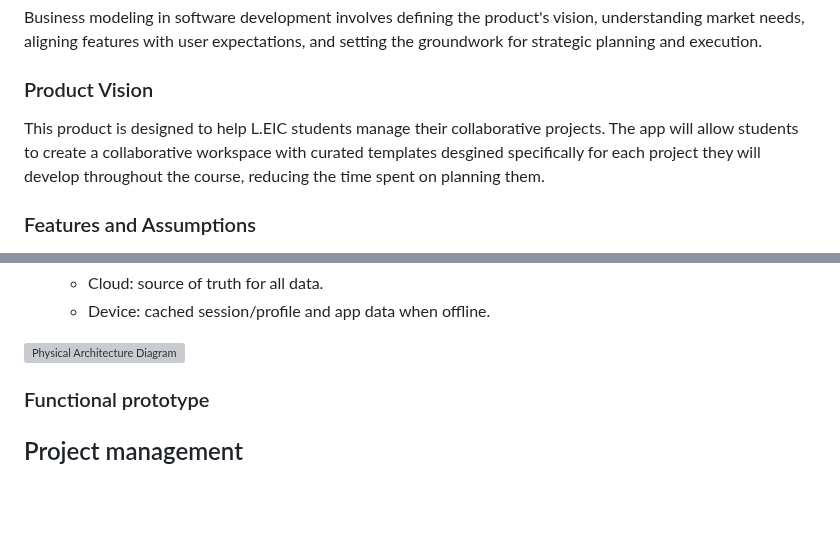
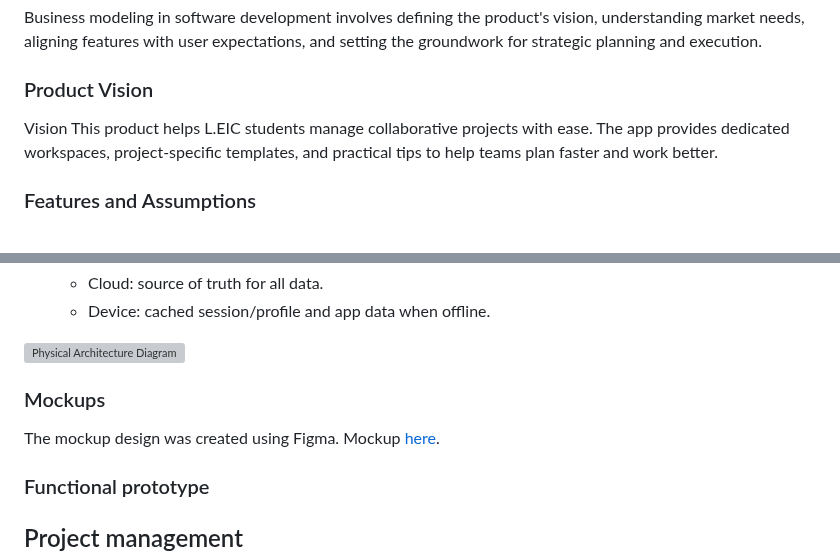
Before and after one commit to LEIC-ES-2025-26-2LEIC13/T1, a Markdown page: README.md, 2 parts joined by grey strips. Rendered like a GitHub page; blank space fills up the shorter version; grey boxes are pictures that could not be loaded.

```diff
--- a/README.md
+++ b/README.md
@@ -48,7 +48,8 @@ Business modeling in software development involves defining the product's vision
 
 ### Product Vision
 
-This product is designed to help L.EIC students manage their collaborative projects. The app will allow students to create a collaborative workspace with curated templates desgined specifically for each project they will develop throughout the course, reducing the time spent on planning them.
+Vision
+This product helps L.EIC students manage collaborative projects with ease. The app provides dedicated workspaces, project-specific templates, and practical tips to help teams plan faster and work better.
 
 <!--
 Start by defining a clear and concise product vision for your app, to help members of the team, contributors, and users into focusing their often disparate views into a concise, visual, and short textual form.
@@ -239,7 +241,8 @@ Example of _UML deployment diagram_ showing a _deployment view_ of the Eletronic
 
 ![DeploymentView](https://user-images.githubusercontent.com/9655877/160592491-20e85af9-0758-4e1e-a704-0db1be3ee65d.png)
 -->
-
+### Mockups
+The mockup design was created using Figma. Mockup [here](https://www.figma.com/make/nR7b7PCmUlPGA51k237Na7/Collaborative-Project-Organizer-UI?p=f&preview-route=%2Fapp%2Fdashboard).
 
 ### Functional prototype
 <!--
```
Also changed, not shown: other parts of README.md (+1 -0 lines).
